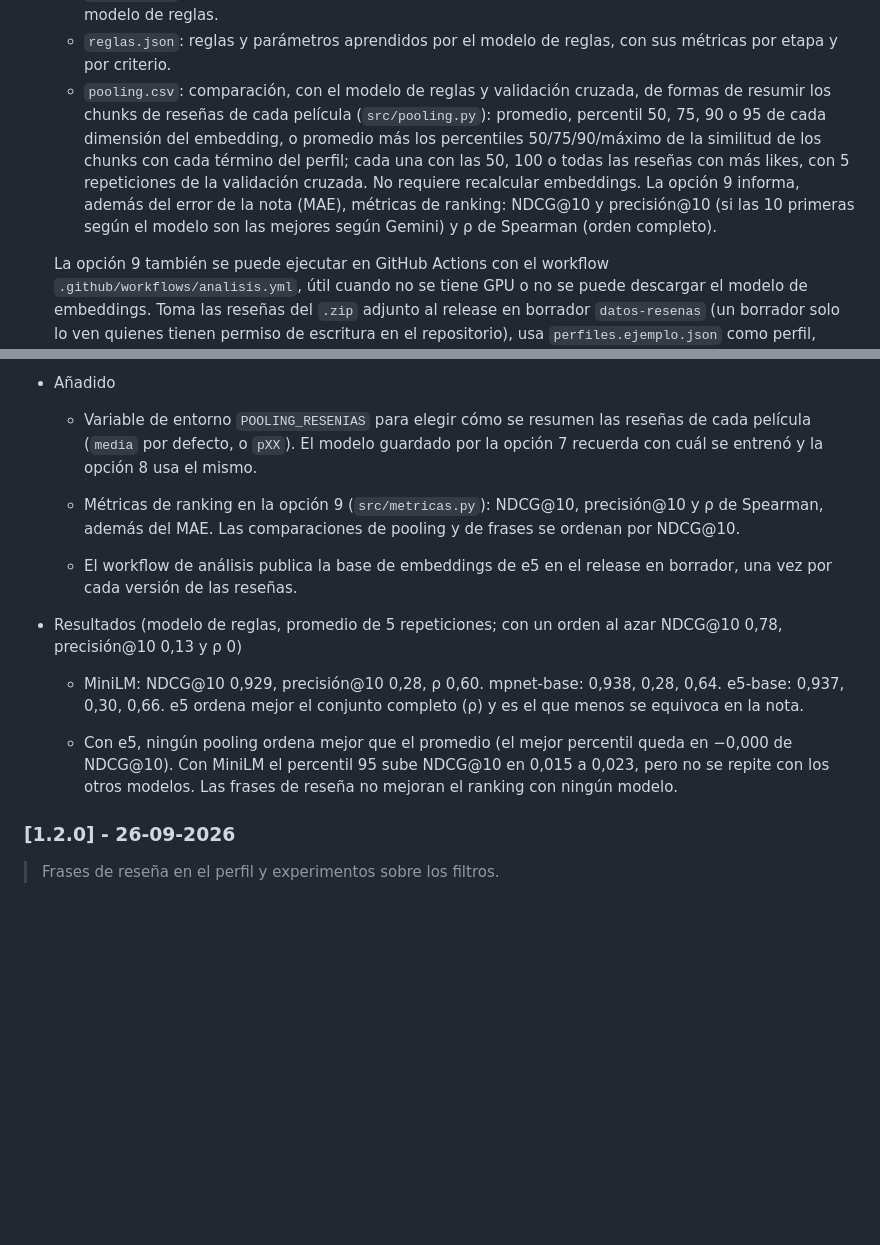
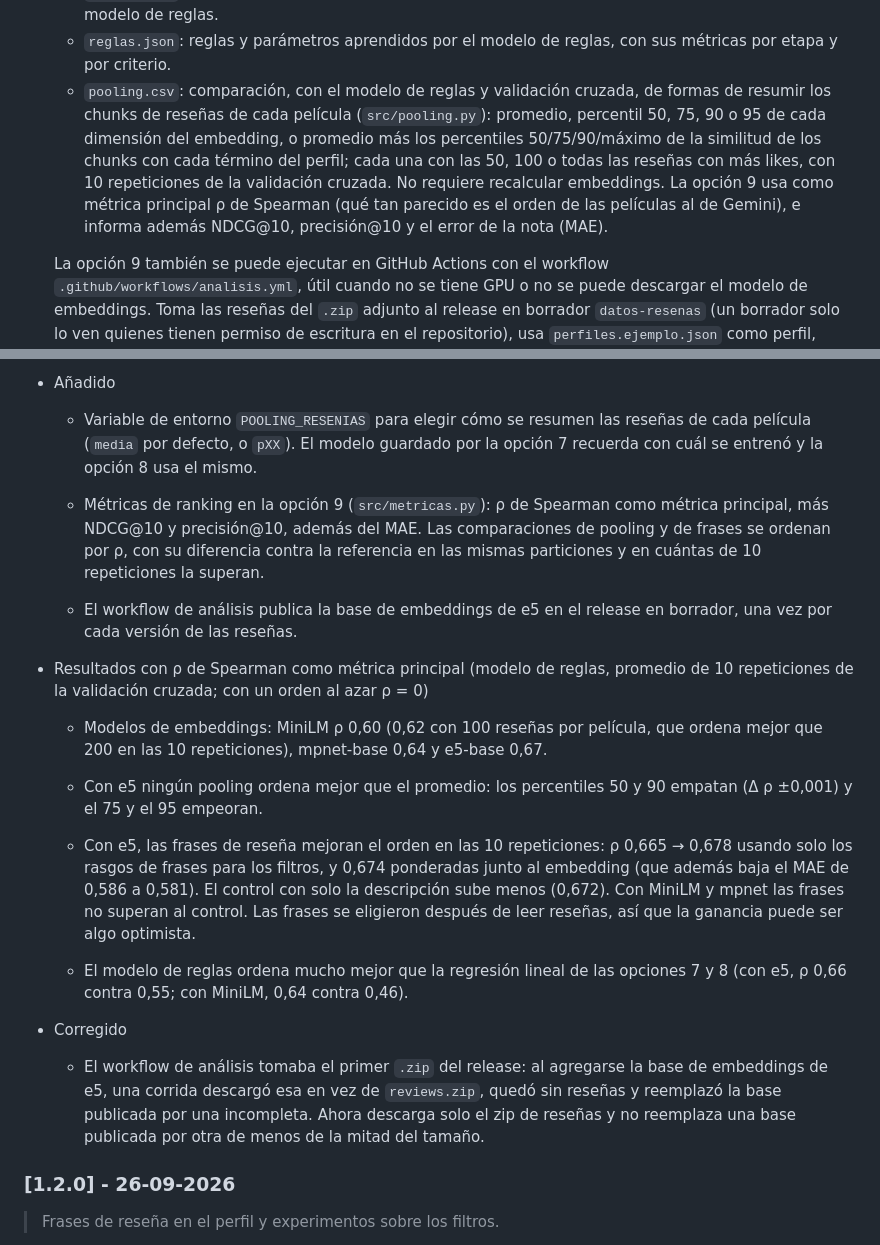
Before and after one commit to jonathanurrutiat-wq/motor-de-recomendacion-semantica-multiperfil, a Markdown page: README.md, 2 parts joined by grey strips. GitHub-like rendering; blank space fills up the shorter version.

Commit message:
README: resultados de la 1.3.0 con Spearman como métrica principal
Co-Authored-By: Claude Opus 5.5 <noreply@anthropic.com>
Claude-Session: https://claude.ai/code/session_01TQx2PUWGmByMALDGQVbCtX

```diff
--- a/README.md
+++ b/README.md
@@ -81,7 +81,7 @@ La arquitectura es genérica: el modelo no está rígidamente programado para un
     * `similitud_perfil.csv`: similitud entre los términos del perfil.
     * `ranking.csv`: ranking completo de recomendaciones, con la nota de la regresión lineal y la del modelo de reglas.
     * `reglas.json`: reglas y parámetros aprendidos por el modelo de reglas, con sus métricas por etapa y por criterio.
-    * `pooling.csv`: comparación, con el modelo de reglas y validación cruzada, de formas de resumir los chunks de reseñas de cada película (`src/pooling.py`): promedio, percentil 50, 75, 90 o 95 de cada dimensión del embedding, o promedio más los percentiles 50/75/90/máximo de la similitud de los chunks con cada término del perfil; cada una con las 50, 100 o todas las reseñas con más likes, con 5 repeticiones de la validación cruzada. No requiere recalcular embeddings. La opción 9 informa, además del error de la nota (MAE), métricas de ranking: NDCG@10 y precisión@10 (si las 10 primeras según el modelo son las mejores según Gemini) y ρ de Spearman (orden completo).
+    * `pooling.csv`: comparación, con el modelo de reglas y validación cruzada, de formas de resumir los chunks de reseñas de cada película (`src/pooling.py`): promedio, percentil 50, 75, 90 o 95 de cada dimensión del embedding, o promedio más los percentiles 50/75/90/máximo de la similitud de los chunks con cada término del perfil; cada una con las 50, 100 o todas las reseñas con más likes, con 10 repeticiones de la validación cruzada. No requiere recalcular embeddings. La opción 9 usa como métrica principal ρ de Spearman (qué tan parecido es el orden de las películas al de Gemini), e informa además NDCG@10, precisión@10 y el error de la nota (MAE).
 
     La opción 9 también se puede ejecutar en GitHub Actions con el workflow `.github/workflows/analisis.yml`, útil cuando no se tiene GPU o no se puede descargar el modelo de embeddings. Toma las reseñas del `.zip` adjunto al release en borrador `datos-resenas` (un borrador solo lo ven quienes tienen permiso de escritura en el repositorio), usa `perfiles.ejemplo.json` como perfil, parte de una base de embeddings vacía y publica la carpeta `analisis/` y el log completo en la rama `resultados-analisis`. Se lanza desde la pestaña *Actions* ("Run workflow", una vez que el archivo esté en la rama principal), al modificar el propio archivo del workflow, el perfil de ejemplo o el código de análisis (`analisis.py`, `modelo_reglas.py`, `pooling.py`). Corre en paralelo con tres modelos de embeddings (MiniLM, mpnet-base y e5-base). La primera vez tarda cerca de una hora (casi todo en generar los embeddings); los embeddings quedan en el caché de Actions, así que las siguientes corridas tardan unos minutos mientras no cambien las reseñas ni `filter.py`, `procesing_reviews.py` o `config.py`.
 
@@ -175,15 +175,23 @@ La arquitectura es genérica: el modelo no está rígidamente programado para un
 
     * Variable de entorno `POOLING_RESENIAS` para elegir cómo se resumen las reseñas de cada película (`media` por defecto, o `pXX`). El modelo guardado por la opción 7 recuerda con cuál se entrenó y la opción 8 usa el mismo.
 
-    * Métricas de ranking en la opción 9 (`src/metricas.py`): NDCG@10, precisión@10 y ρ de Spearman, además del MAE. Las comparaciones de pooling y de frases se ordenan por NDCG@10.
+    * Métricas de ranking en la opción 9 (`src/metricas.py`): ρ de Spearman como métrica principal, más NDCG@10 y precisión@10, además del MAE. Las comparaciones de pooling y de frases se ordenan por ρ, con su diferencia contra la referencia en las mismas particiones y en cuántas de 10 repeticiones la superan.
 
     * El workflow de análisis publica la base de embeddings de e5 en el release en borrador, una vez por cada versión de las reseñas.
 
-* Resultados (modelo de reglas, promedio de 5 repeticiones; con un orden al azar NDCG@10 0,78, precisión@10 0,13 y ρ 0)
+* Resultados con ρ de Spearman como métrica principal (modelo de reglas, promedio de 10 repeticiones de la validación cruzada; con un orden al azar ρ = 0)
 
-    * MiniLM: NDCG@10 0,929, precisión@10 0,28, ρ 0,60. mpnet-base: 0,938, 0,28, 0,64. e5-base: 0,937, 0,30, 0,66. e5 ordena mejor el conjunto completo (ρ) y es el que menos se equivoca en la nota.
+    * Modelos de embeddings: MiniLM ρ 0,60 (0,62 con 100 reseñas por película, que ordena mejor que 200 en las 10 repeticiones), mpnet-base 0,64 y e5-base 0,67.
 
-    * Con e5, ningún pooling ordena mejor que el promedio (el mejor percentil queda en −0,000 de NDCG@10). Con MiniLM el percentil 95 sube NDCG@10 en 0,015 a 0,023, pero no se repite con los otros modelos. Las frases de reseña no mejoran el ranking con ningún modelo.
+    * Con e5 ningún pooling ordena mejor que el promedio: los percentiles 50 y 90 empatan (Δ ρ ±0,001) y el 75 y el 95 empeoran.
+
+    * Con e5, las frases de reseña mejoran el orden en las 10 repeticiones: ρ 0,665 → 0,678 usando solo los rasgos de frases para los filtros, y 0,674 ponderadas junto al embedding (que además baja el MAE de 0,586 a 0,581). El control con solo la descripción sube menos (0,672). Con MiniLM y mpnet las frases no superan al control. Las frases se eligieron después de leer reseñas, así que la ganancia puede ser algo optimista.
+
+    * El modelo de reglas ordena mucho mejor que la regresión lineal de las opciones 7 y 8 (con e5, ρ 0,66 contra 0,55; con MiniLM, 0,64 contra 0,46).
+
+* Corregido
+
+    * El workflow de análisis tomaba el primer `.zip` del release: al agregarse la base de embeddings de e5, una corrida descargó esa en vez de `reviews.zip`, quedó sin reseñas y reemplazó la base publicada por una incompleta. Ahora descarga solo el zip de reseñas y no reemplaza una base publicada por otra de menos de la mitad del tamaño.
 
 ### [1.2.0] - 26-09-2026
 > Frases de reseña en el perfil y experimentos sobre los filtros.
```
